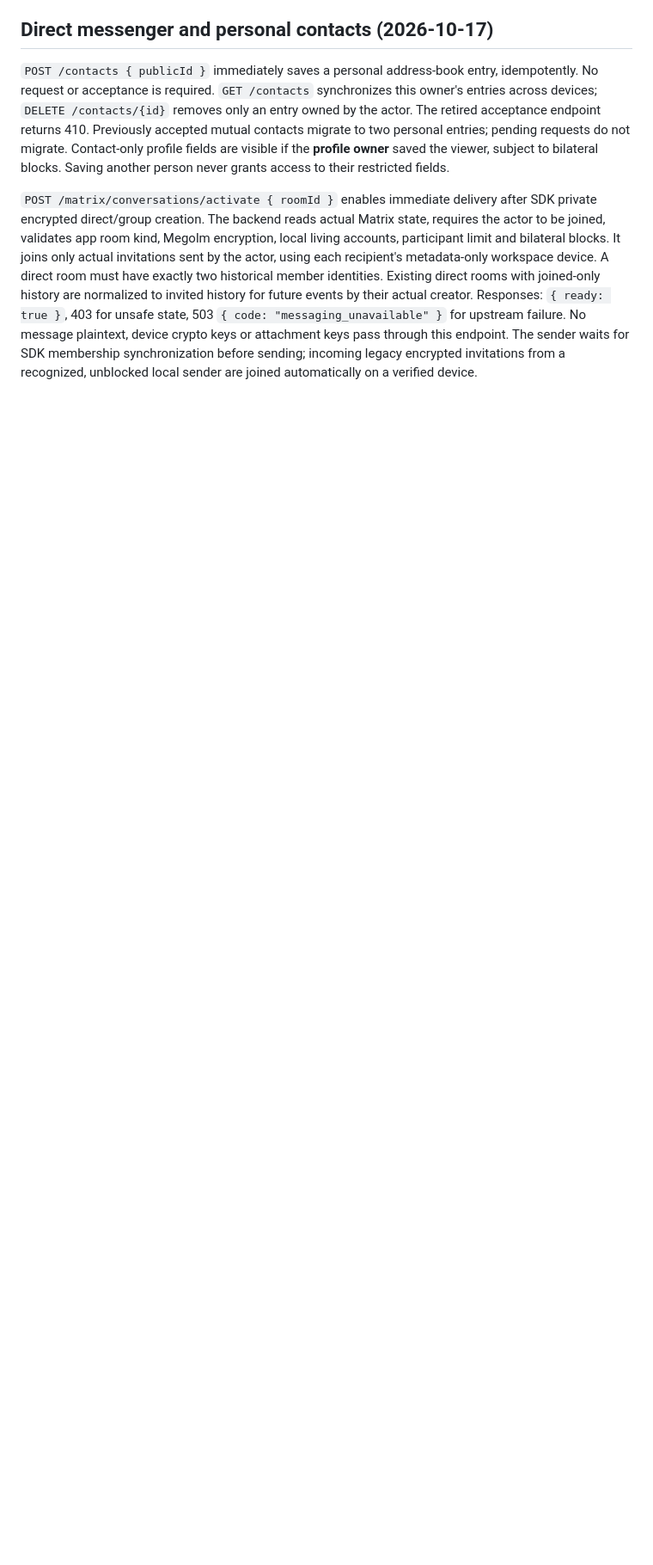
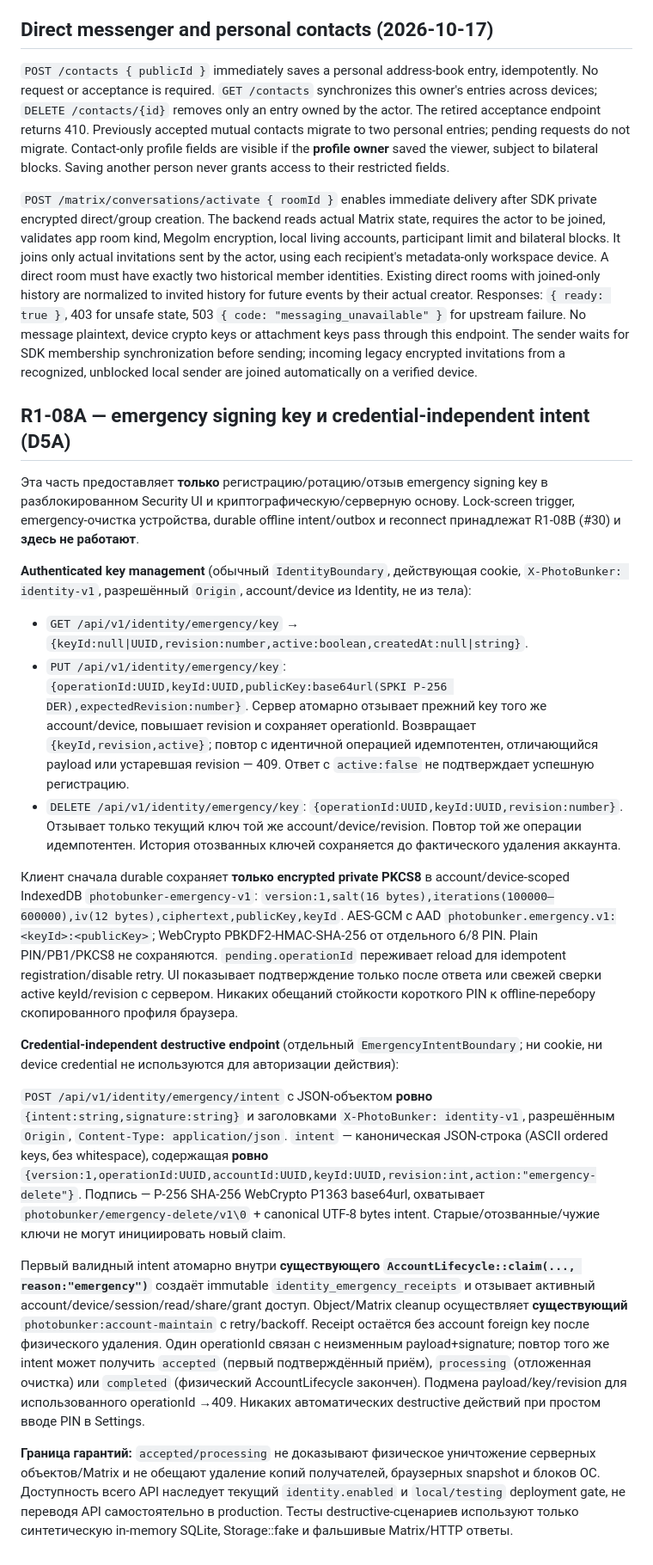
Before and after one commit to 1troitsky/photobunker, a Markdown page: contracts/identity-api.md, the part around the change. Shown at 86% size. Drawn GitHub-style; blank space fills up the shorter version.

Commit message:
docs(r1-08a): signed emergency intent wire protocol, account/device key revision and truthful lifecycle receipts

```diff
--- a/contracts/identity-api.md
+++ b/contracts/identity-api.md
@@ -142,3 +142,24 @@ Authenticated Identity read/write budgets are separate per device: 1200 GET and
 `POST /contacts { publicId }` immediately saves a personal address-book entry, idempotently. No request or acceptance is required. `GET /contacts` synchronizes this owner's entries across devices; `DELETE /contacts/{id}` removes only an entry owned by the actor. The retired acceptance endpoint returns 410. Previously accepted mutual contacts migrate to two personal entries; pending requests do not migrate. Contact-only profile fields are visible if the **profile owner** saved the viewer, subject to bilateral blocks. Saving another person never grants access to their restricted fields.
 
 `POST /matrix/conversations/activate { roomId }` enables immediate delivery after SDK private encrypted direct/group creation. The backend reads actual Matrix state, requires the actor to be joined, validates app room kind, Megolm encryption, local living accounts, participant limit and bilateral blocks. It joins only actual invitations sent by the actor, using each recipient's metadata-only workspace device. A direct room must have exactly two historical member identities. Existing direct rooms with joined-only history are normalized to invited history for future events by their actual creator. Responses: `{ ready: true }`, 403 for unsafe state, 503 `{ code: "messaging_unavailable" }` for upstream failure. No message plaintext, device crypto keys or attachment keys pass through this endpoint. The sender waits for SDK membership synchronization before sending; incoming legacy encrypted invitations from a recognized, unblocked local sender are joined automatically on a verified device.
+
+
+## R1-08A — emergency signing key и credential-independent intent (D5A)
+
+Эта часть предоставляет **только** регистрацию/ротацию/отзыв emergency signing key в разблокированном Security UI и криптографическую/серверную основу. Lock-screen trigger, emergency-очистка устройства, durable offline intent/outbox и reconnect принадлежат R1-08B (#30) и **здесь не работают**.
+
+**Authenticated key management** (обычный `IdentityBoundary`, действующая cookie, `X-PhotoBunker: identity-v1`, разрешённый `Origin`, account/device из Identity, не из тела):
+
+- `GET /api/v1/identity/emergency/key` → `{keyId:null|UUID,revision:number,active:boolean,createdAt:null|string}`.
+- `PUT /api/v1/identity/emergency/key`: `{operationId:UUID,keyId:UUID,publicKey:base64url(SPKI P-256 DER),expectedRevision:number}`. Сервер атомарно отзывает прежний key того же account/device, повышает revision и сохраняет operationId. Возвращает `{keyId,revision,active}`; повтор с идентичной операцией идемпотентен, отличающийся payload или устаревшая revision — 409. Ответ с `active:false` не подтверждает успешную регистрацию.
+- `DELETE /api/v1/identity/emergency/key`: `{operationId:UUID,keyId:UUID,revision:number}`. Отзывает только текущий ключ той же account/device/revision. Повтор той же операции идемпотентен. История отозванных ключей сохраняется до фактического удаления аккаунта.
+
+Клиент сначала durable сохраняет **только encrypted private PKCS8** в account/device-scoped IndexedDB `photobunker-emergency-v1`: `version:1,salt(16 bytes),iterations(100000–600000),iv(12 bytes),ciphertext,publicKey,keyId`. AES-GCM с AAD `photobunker.emergency.v1:<keyId>:<publicKey>`; WebCrypto PBKDF2-HMAC-SHA-256 от отдельного 6/8 PIN. Plain PIN/PB1/PKCS8 не сохраняются. `pending.operationId` переживает reload для idempotent registration/disable retry. UI показывает подтверждение только после ответа или свежей сверки active keyId/revision с сервером. Никаких обещаний стойкости короткого PIN к offline-перебору скопированного профиля браузера.
+
+**Credential-independent destructive endpoint** (отдельный `EmergencyIntentBoundary`; ни cookie, ни device credential не используются для авторизации действия):
+
+`POST /api/v1/identity/emergency/intent` с JSON-объектом **ровно** `{intent:string,signature:string}` и заголовками `X-PhotoBunker: identity-v1`, разрешённым `Origin`, `Content-Type: application/json`. `intent` — каноническая JSON-строка (ASCII ordered keys, без whitespace), содержащая **ровно** `{version:1,operationId:UUID,accountId:UUID,keyId:UUID,revision:int,action:"emergency-delete"}`. Подпись — P-256 SHA-256 WebCrypto P1363 base64url, охватывает `photobunker/emergency-delete/v1\0` + canonical UTF-8 bytes intent. Старые/отозванные/чужие ключи не могут инициировать новый claim.
+
+Первый валидный intent атомарно внутри **существующего `AccountLifecycle::claim(..., reason:"emergency")`** создаёт immutable `identity_emergency_receipts` и отзывает активный account/device/session/read/share/grant доступ. Object/Matrix cleanup осуществляет **существующий** `photobunker:account-maintain` с retry/backoff. Receipt остаётся без account foreign key после физического удаления. Один operationId связан с неизменным payload+signature; повтор того же intent может получить `accepted` (первый подтверждённый приём), `processing` (отложенная очистка) или `completed` (физический AccountLifecycle закончен). Подмена payload/key/revision для использованного operationId →409. Никаких автоматических destructive действий при простом вводе PIN в Settings.
+
+**Граница гарантий:** `accepted/processing` не доказывают физическое уничтожение серверных объектов/Matrix и не обещают удаление копий получателей, браузерных snapshot и блоков ОС. Доступность всего API наследует текущий `identity.enabled` и `local/testing` deployment gate, не переводя API самостоятельно в production. Тесты destructive-сценариев используют только синтетическую in-memory SQLite, Storage::fake и фальшивые Matrix/HTTP ответы.
```
